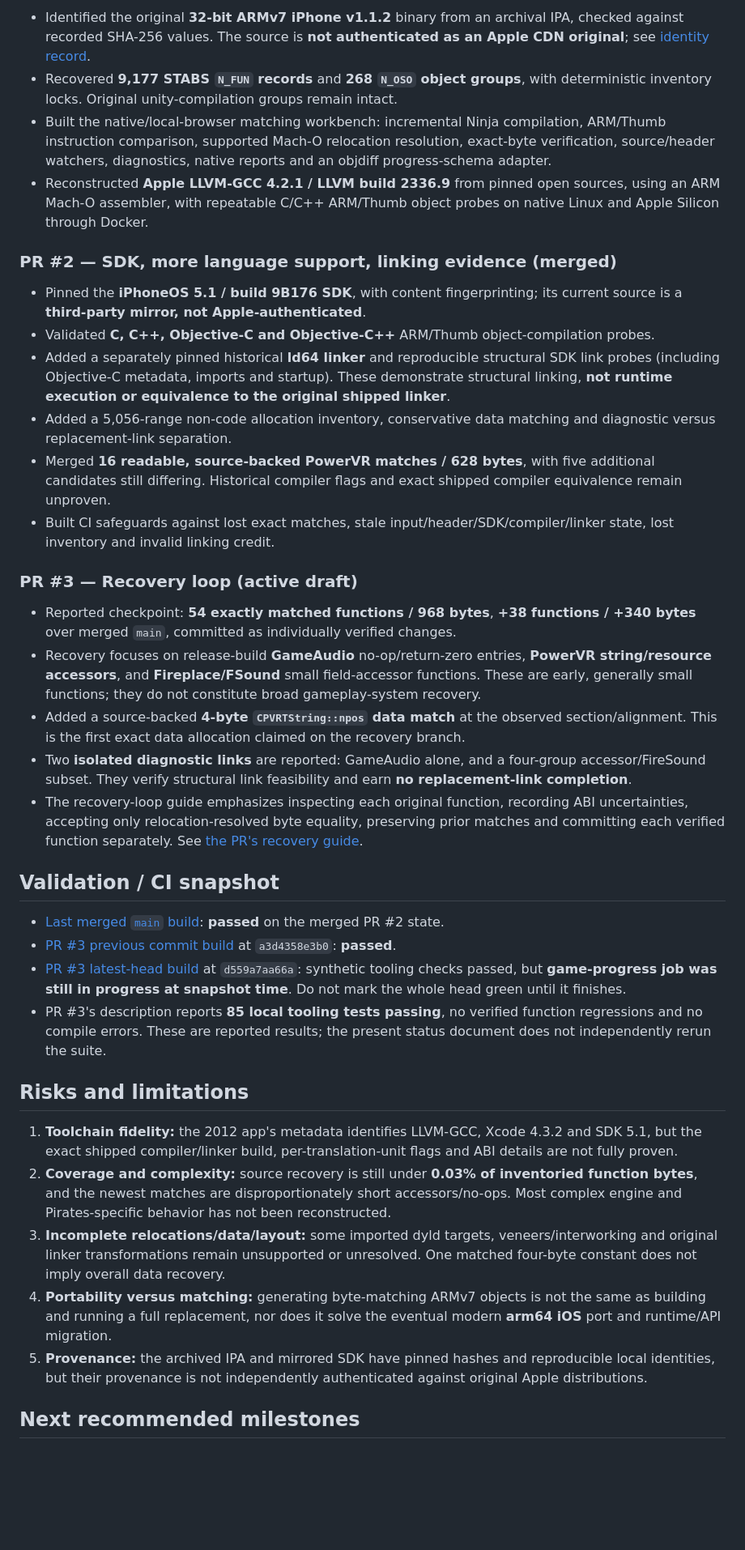
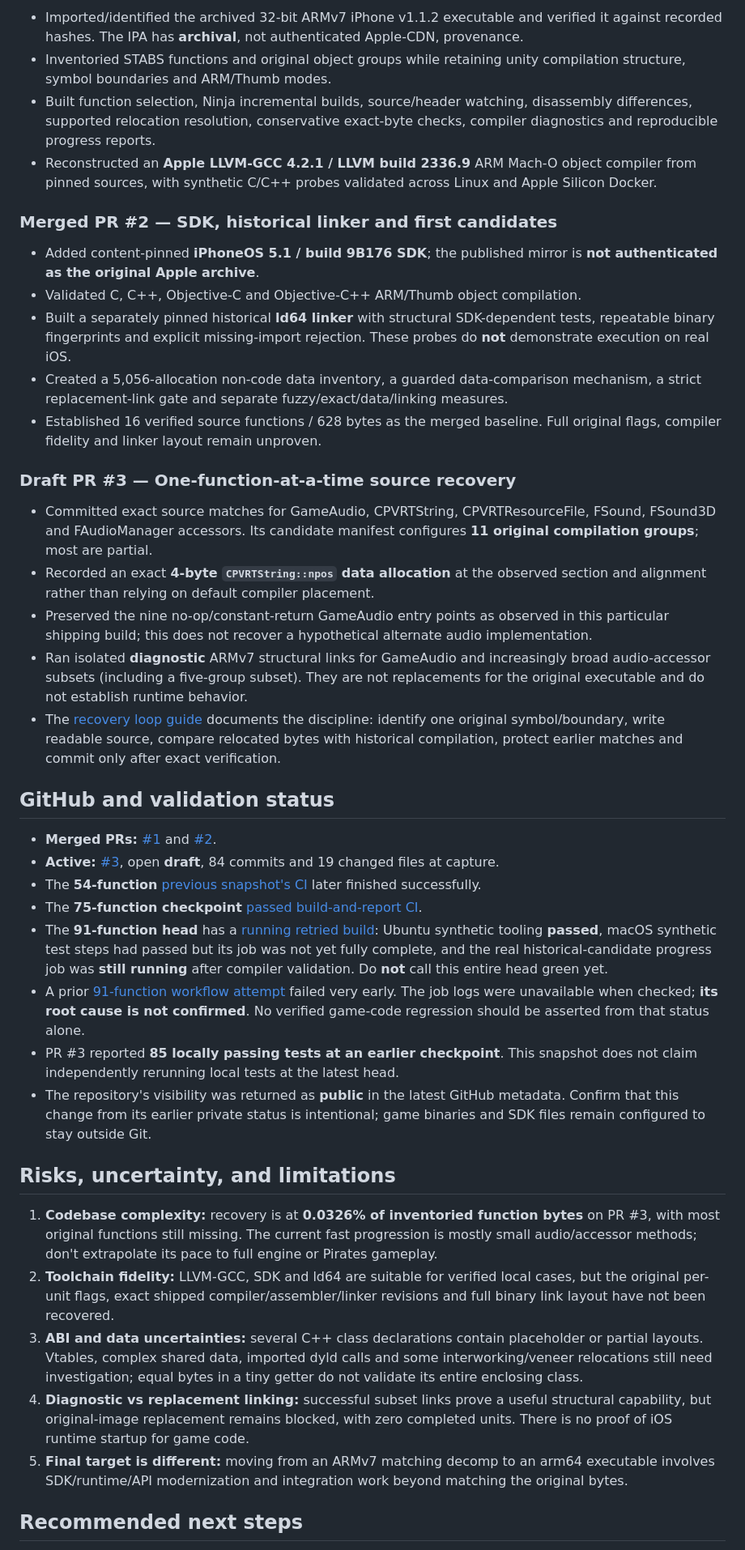
Before and after one commit to dberweger2017/decomp-sid-meier-s-pirates, a Markdown page: STATUS.md, the part around one of its changes. Shown at 81% size. GitHub-like rendering; blank space fills up the shorter version.

Commit message:
docs: refresh Pirates decomp status to 91-function PR checkpoint

```diff
--- a/STATUS.md
+++ b/STATUS.md
@@ -35,40 +47,43 @@ The two matched metrics use different denominators: complete functions versus by
 
-- Identified the original **32-bit ARMv7 iPhone v1.1.2** binary from an archival IPA, checked against recorded SHA-256 values. The source is **not authenticated as an Apple CDN original**; see [identity record](config/identity.json).
-- Recovered **9,177 STABS `N_FUN` records** and **268 `N_OSO` object groups**, with deterministic inventory locks. Original unity-compilation groups remain intact.
-- Built the native/local-browser matching workbench: incremental Ninja compilation, ARM/Thumb instruction comparison, supported Mach-O relocation resolution, exact-byte verification, source/header watchers, diagnostics, native reports and an objdiff progress-schema adapter.
-- Reconstructed **Apple LLVM-GCC 4.2.1 / LLVM build 2336.9** from pinned open sources, using an ARM Mach-O assembler, with repeatable C/C++ ARM/Thumb object probes on native Linux and Apple Silicon through Docker.
+- Imported/identified the archived 32-bit ARMv7 iPhone v1.1.2 executable and verified it against recorded hashes. The IPA has **archival**, not authenticated Apple-CDN, provenance.
+- Inventoried STABS functions and original object groups while retaining unity compilation structure, symbol boundaries and ARM/Thumb modes.
+- Built function selection, Ninja incremental builds, source/header watching, disassembly differences, supported relocation resolution, conservative exact-byte checks, compiler diagnostics and reproducible progress reports.
+- Reconstructed an **Apple LLVM-GCC 4.2.1 / LLVM build 2336.9** ARM Mach-O object compiler from pinned sources, with synthetic C/C++ probes validated across Linux and Apple Silicon Docker.
 
-### PR #2 — SDK, more language support, linking evidence (merged)
+### Merged PR #2 — SDK, historical linker and first candidates
 
-- Pinned the **iPhoneOS 5.1 / build 9B176 SDK**, with content fingerprinting; its current source is a **third-party mirror, not Apple-authenticated**.
-- Validated **C, C++, Objective-C and Objective-C++** ARM/Thumb object-compilation probes.
-- Added a separately pinned historical **ld64 linker** and reproducible structural SDK link probes (including Objective-C metadata, imports and startup). These demonstrate structural linking, **not runtime execution or equivalence to the original shipped linker**.
-- Added a 5,056-range non-code allocation inventory, conservative data matching and diagnostic versus replacement-link separation.
-- Merged **16 readable, source-backed PowerVR matches / 628 bytes**, with five additional candidates still differing. Historical compiler flags and exact shipped compiler equivalence remain unproven.
-- Built CI safeguards against lost exact matches, stale input/header/SDK/compiler/linker state, lost inventory and invalid linking credit.
+- Added content-pinned **iPhoneOS 5.1 / build 9B176 SDK**; the published mirror is **not authenticated as the original Apple archive**.
+- Validated C, C++, Objective-C and Objective-C++ ARM/Thumb object compilation.
+- Built a separately pinned historical **ld64 linker** with structural SDK-dependent tests, repeatable binary fingerprints and explicit missing-import rejection. These probes do **not** demonstrate execution on real iOS.
+- Created a 5,056-allocation non-code data inventory, a guarded data-comparison mechanism, a strict replacement-link gate and separate fuzzy/exact/data/linking measures.
+- Established 16 verified source functions / 628 bytes as the merged baseline. Full original flags, compiler fidelity and linker layout remain unproven.
 
-### PR #3 — Recovery loop (active draft)
+### Draft PR #3 — One-function-at-a-time source recovery
 
-- Reported checkpoint: **54 exactly matched functions / 968 bytes**, **+38 functions / +340 bytes** over merged `main`, committed as individually verified changes.
-- Recovery focuses on release-build **GameAudio** no-op/return-zero entries, **PowerVR string/resource accessors**, and **Fireplace/FSound** small field-accessor functions. These are early, generally small functions; they do not constitute broad gameplay-system recovery.
-- Added a source-backed **4-byte `CPVRTString::npos` data match** at the observed section/alignment. This is the first exact data allocation claimed on the recovery branch.
-- Two **isolated diagnostic links** are reported: GameAudio alone, and a four-group accessor/FireSound subset. They verify structural link feasibility and earn **no replacement-link completion**.
-- The recovery-loop guide emphasizes inspecting each original function, recording ABI uncertainties, accepting only relocation-resolved byte equality, preserving prior matches and committing each verified function separately. See [the PR's recovery guide](https://github.com/dberweger2017/decomp-sid-meier-s-pirates/blob/d559a7aa66a1dcfe0e1033dd61790cd2e18ddf0d/docs/recovery-loop.md).
+- Committed exact source matches for GameAudio, CPVRTString, CPVRTResourceFile, FSound, FSound3D and FAudioManager accessors. Its candidate manifest configures **11 original compilation groups**; most are partial.
+- Recorded an exact **4-byte `CPVRTString::npos` data allocation** at the observed section and alignment rather than relying on default compiler placement.
+- Preserved the nine no-op/constant-return GameAudio entry points as observed in this particular shipping build; this does not recover a hypothetical alternate audio implementation.
+- Ran isolated **diagnostic** ARMv7 structural links for GameAudio and increasingly broad audio-accessor subsets (including a five-group subset). They are not replacements for the original executable and do not establish runtime behavior.
+- The [recovery loop guide](https://github.com/dberweger2017/decomp-sid-meier-s-pirates/blob/1c4b4a261020f65e7261ee3eba93a54c8817a1a5/docs/recovery-loop.md) documents the discipline: identify one original symbol/boundary, write readable source, compare relocated bytes with historical compilation, protect earlier matches and commit only after exact verification.
 
-## Validation / CI snapshot
+## GitHub and validation status
 
-- [Last merged `main` build](https://github.com/dberweger2017/decomp-sid-meier-s-pirates/actions/runs/37756001543): **passed** on the merged PR #2 state.
-- [PR #3 previous commit build](https://github.com/dberweger2017/decomp-sid-meier-s-pirates/actions/runs/37760557098) at `a3d4358e3b0`: **passed**.
-- [PR #3 latest-head build](https://github.com/dberweger2017/decomp-sid-meier-s-pirates/actions/runs/37761321211) at `d559a7aa66a`: synthetic tooling checks passed, but **game-progress job was still in progress at snapshot time**. Do not mark the whole head green until it finishes.
-- PR #3's description reports **85 local tooling tests passing**, no verified function regressions and no compile errors. These are reported results; the present status document does not independently rerun the suite.
+- **Merged PRs:** [#1](https://github.com/dberweger2017/decomp-sid-meier-s-pirates/pull/1) and [#2](https://github.com/dberweger2017/decomp-sid-meier-s-pirates/pull/2).
+- **Active:** [#3](https://github.com/dberweger2017/decomp-sid-meier-s-pirates/pull/3), open **draft**, 84 commits and 19 changed files at capture.
+- The **54-function** [previous snapshot's CI](https://github.com/dberweger2017/decomp-sid-meier-s-pirates/actions/runs/37761321211) later finished successfully.
+- The **75-function checkpoint** [passed build-and-report CI](https://github.com/dberweger2017/decomp-sid-meier-s-pirates/actions/runs/37762635804).
+- The **91-function head** has a [running retried build](https://github.com/dberweger2017/decomp-sid-meier-s-pirates/actions/runs/37763813683): Ubuntu synthetic tooling **passed**, macOS synthetic test steps had passed but its job was not yet fully complete, and the real historical-candidate progress job was **still running** after compiler validation. Do **not** call this entire head green yet.
+- A prior [91-function workflow attempt](https://github.com/dberweger2017/decomp-sid-meier-s-pirates/actions/runs/37763808228) failed very early. The job logs were unavailable when checked; **its root cause is not confirmed**. No verified game-code regression should be asserted from that status alone.
+- PR #3 reported **85 locally passing tests at an earlier checkpoint**. This snapshot does not claim independently rerunning local tests at the latest head.
+- The repository's visibility was returned as **public** in the latest GitHub metadata. Confirm that this change from its earlier private status is intentional; game binaries and SDK files remain configured to stay outside Git.
 
-## Risks and limitations
+## Risks, uncertainty, and limitations
 
-1. **Toolchain fidelity:** the 2012 app's metadata identifies LLVM-GCC, Xcode 4.3.2 and SDK 5.1, but the exact shipped compiler/linker build, per-translation-unit flags and ABI details are not fully proven.
-2. **Coverage and complexity:** source recovery is still under **0.03% of inventoried function bytes**, and the newest matches are disproportionately short accessors/no-ops. Most complex engine and Pirates-specific behavior has not been reconstructed.
-3. **Incomplete relocations/data/layout:** some imported dyld targets, veneers/interworking and original linker transformations remain unsupported or unresolved. One matched four-byte constant does not imply overall data recovery.
-4. **Portability versus matching:** generating byte-matching ARMv7 objects is not the same as building and running a full replacement, nor does it solve the eventual modern **arm64 iOS** port and runtime/API migration.
-5. **Provenance:** the archived IPA and mirrored SDK have pinned hashes and reproducible local identities, but their provenance is not independently authenticated against original Apple distributions.
+1. **Codebase complexity:** recovery is at **0.0326% of inventoried function bytes** on PR #3, with most original functions still missing. The current fast progression is mostly small audio/accessor methods; don't extrapolate its pace to full engine or Pirates gameplay.
+2. **Toolchain fidelity:** LLVM-GCC, SDK and ld64 are suitable for verified local cases, but the original per-unit flags, exact shipped compiler/assembler/linker revisions and full binary link layout have not been recovered.
+3. **ABI and data uncertainties:** several C++ class declarations contain placeholder or partial layouts. Vtables, complex shared data, imported dyld calls and some interworking/veneer relocations still need investigation; equal bytes in a tiny getter do not validate its entire enclosing class.
+4. **Diagnostic vs replacement linking:** successful subset links prove a useful structural capability, but original-image replacement remains blocked, with zero completed units. There is no proof of iOS runtime startup for game code.
+5. **Final target is different:** moving from an ARMv7 matching decomp to an arm64 executable involves SDK/runtime/API modernization and integration work beyond matching the original bytes.
 
-## Next recommended milestones
+## Recommended next steps
 
```
Also changed, not shown: other parts of STATUS.md (+40 -28 lines).
